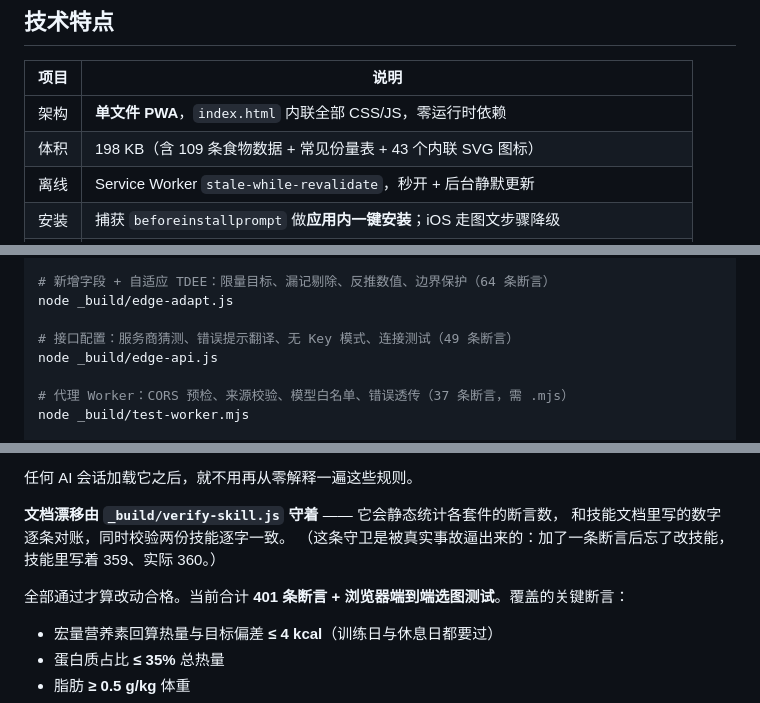
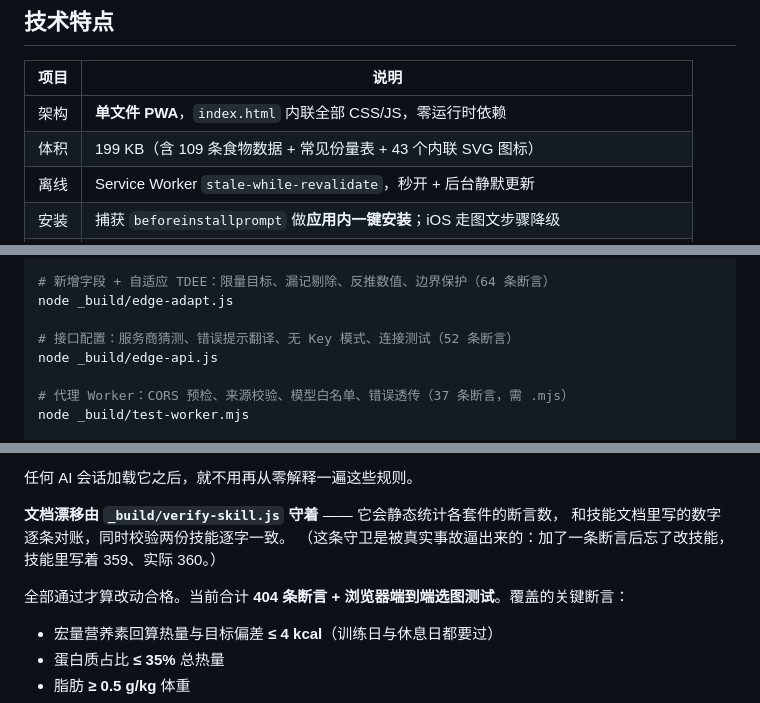
Before and after one commit to hkkdling-sketch/shishi-diet, a Markdown page: README.md, 3 parts joined by grey strips. Rendered like a GitHub page.

```diff
--- a/README.md
+++ b/README.md
@@ -190,7 +190,7 @@ Cloudflare Worker 里（`proxy/` 目录，含完整代码和 5 分钟部署步
 | 项目 | 说明                                                           |
 | -- | ------------------------------------------------------------ |
 | 架构 | **单文件 PWA**，`index.html` 内联全部 CSS/JS，零运行时依赖                  |
-| 体积 | 198 KB（含 109 条食物数据 + 常见份量表 + 43 个内联 SVG 图标）         |
+| 体积 | 199 KB（含 109 条食物数据 + 常见份量表 + 43 个内联 SVG 图标）         |
 | 离线 | Service Worker `stale-while-revalidate`，秒开 + 后台静默更新          |
 | 安装 | 捕获 `beforeinstallprompt` 做**应用内一键安装**；iOS 走图文步骤降级         |
 | 图标 | **内联 SVG**，不是 emoji（emoji 在 iOS / Android / Windows 上渲染差异极大） |
@@ -310,7 +310,7 @@ node _build/edge-install.js
 # 新增字段 + 自适应 TDEE：限量目标、漏记剔除、反推数值、边界保护（64 条断言）
 node _build/edge-adapt.js
 
-# 接口配置：服务商猜测、错误提示翻译、无 Key 模式、连接测试（49 条断言）
+# 接口配置：服务商猜测、错误提示翻译、无 Key 模式、连接测试（52 条断言）
 node _build/edge-api.js
 
 # 代理 Worker：CORS 预检、来源校验、模型白名单、错误透传（37 条断言，需 .mjs）
@@ -345,7 +345,7 @@ node _build/render-guide.js
 （这条守卫是被真实事故逼出来的：加了一条断言后忘了改技能，技能里写着 359、实际 360。）
 
 
-全部通过才算改动合格。当前合计 **401 条断言 + 浏览器端到端选图测试**。覆盖的关键断言：
+全部通过才算改动合格。当前合计 **404 条断言 + 浏览器端到端选图测试**。覆盖的关键断言：
 
 - 宏量营养素回算热量与目标偏差 **≤ 4 kcal**（训练日与休息日都要过）
 - 蛋白质占比 **≤ 35%** 总热量
```
